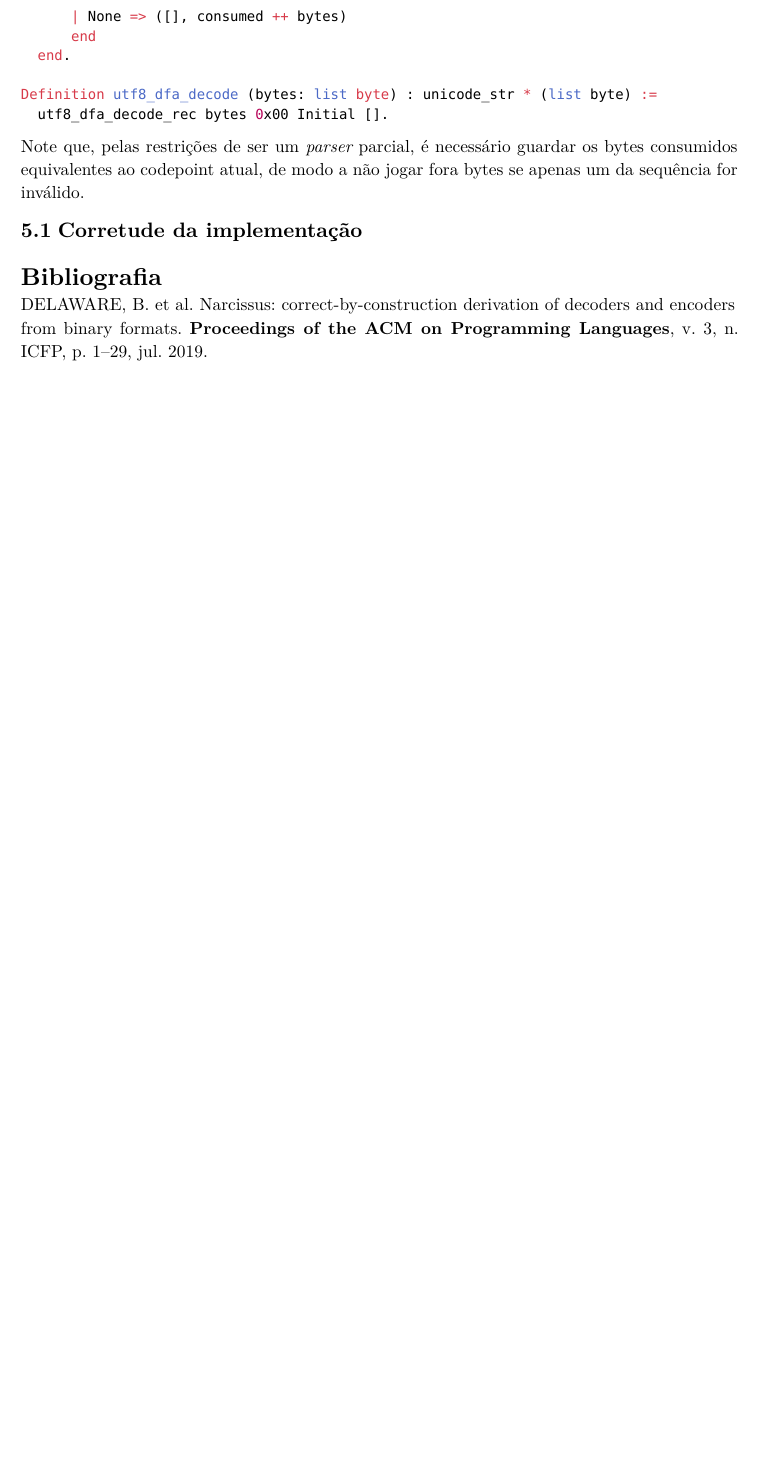
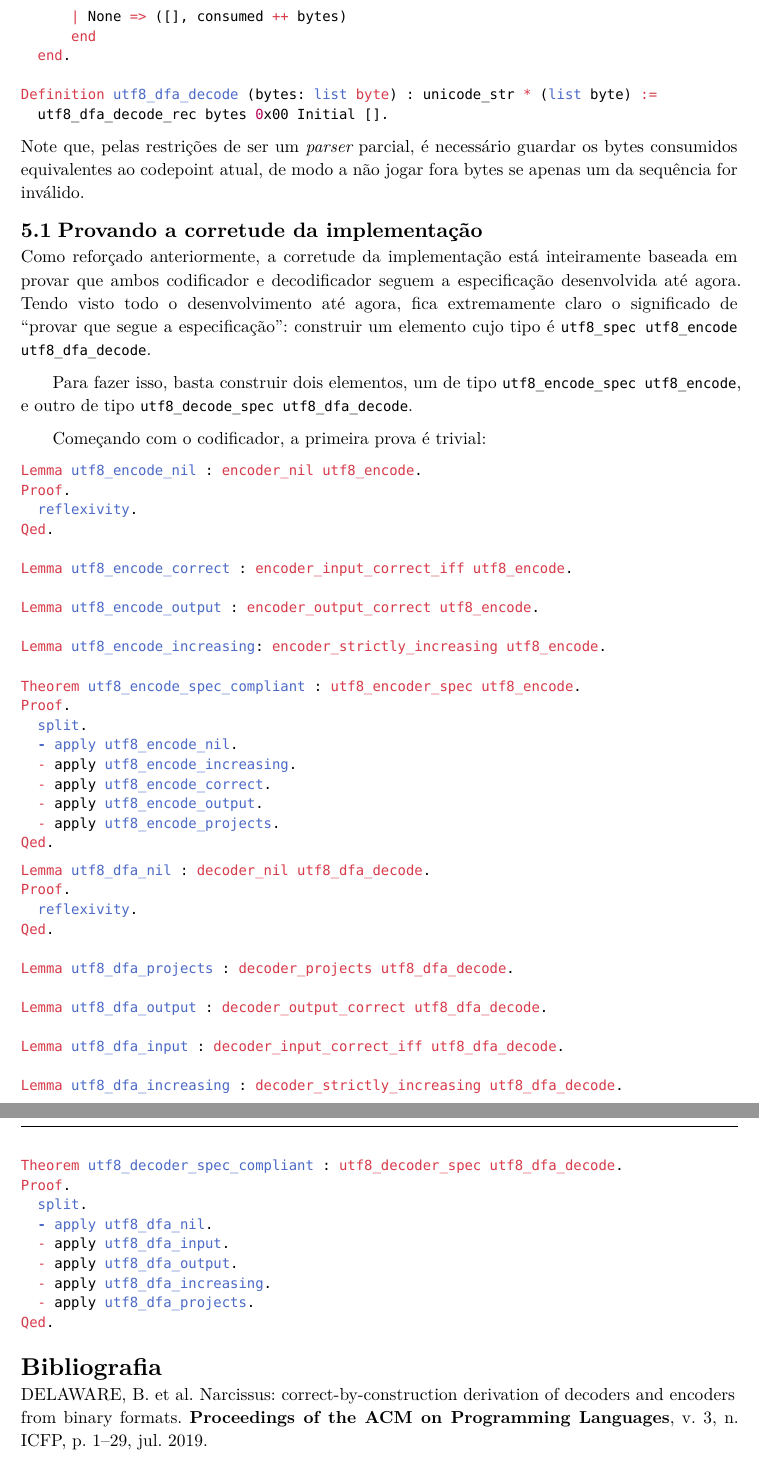
Before and after one commit to o-santi/rocq_utf8, a Typst document (article/article.typ): part of page 33 of 33 before the commit and two parts of pages 33 and 34 of 34 after it, the two joined at a grey line, cut so that both start at the same text, the shorter picture padded with empty space. The pictures show the PDF file article/article.pdf that the author committed with the source.

Commit message:
chore: more stuff

````diff
--- a/article/article.typ
+++ b/article/article.typ
@@ -1214,6 +1214,60 @@ Definition utf8_dfa_decode (bytes: list byte) : unicode_str * (list byte) :=
 
 Note que, pelas restrições de ser um _parser_ parcial, é necessário guardar os bytes consumidos equivalentes ao codepoint atual, de modo a não jogar fora bytes se apenas um da sequência for inválido.
 
-== Corretude da implementação
+== Provando a corretude da implementação
+
+Como reforçado anteriormente, a corretude da implementação está inteiramente baseada em provar que ambos codificador e decodificador seguem a especificação desenvolvida até agora. Tendo visto todo o desenvolvimento até agora, fica extremamente claro o significado de "provar que segue a especificação": construir um elemento cujo tipo é `utf8_spec utf8_encode utf8_dfa_decode`.
+
+Para fazer isso, basta construir dois elementos, um de tipo `utf8_encode_spec utf8_encode`, e outro de tipo `utf8_decode_spec utf8_dfa_decode`.
+
+Começando com o codificador, a primeira prova é trivial:
+```coq
+Lemma utf8_encode_nil : encoder_nil utf8_encode.
+Proof.
+  reflexivity.
+Qed.
+
+Lemma utf8_encode_correct : encoder_input_correct_iff utf8_encode.
+
+Lemma utf8_encode_output : encoder_output_correct utf8_encode.
+
+Lemma utf8_encode_increasing: encoder_strictly_increasing utf8_encode.
+
+Theorem utf8_encode_spec_compliant : utf8_encoder_spec utf8_encode.
+Proof.
+  split.
+  - apply utf8_encode_nil.
+  - apply utf8_encode_increasing.
+  - apply utf8_encode_correct.
+  - apply utf8_encode_output.
+  - apply utf8_encode_projects.
+Qed.
+```
+
+```coq
+Lemma utf8_dfa_nil : decoder_nil utf8_dfa_decode.
+Proof.
+  reflexivity.
+Qed.
+
+Lemma utf8_dfa_projects : decoder_projects utf8_dfa_decode.
+
+Lemma utf8_dfa_output : decoder_output_correct utf8_dfa_decode.
+
+Lemma utf8_dfa_input : decoder_input_correct_iff utf8_dfa_decode.
+
+Lemma utf8_dfa_increasing : decoder_strictly_increasing utf8_dfa_decode.
+
+Theorem utf8_decoder_spec_compliant : utf8_decoder_spec utf8_dfa_decode.
+Proof.
+  split.
+  - apply utf8_dfa_nil.
+  - apply utf8_dfa_input.
+  - apply utf8_dfa_output.
+  - apply utf8_dfa_increasing.
+  - apply utf8_dfa_projects.
+Qed.
+```
+
 
 #bibliography("references.bib", style: "associacao-brasileira-de-normas-tecnicas")
````
Also changed, not shown: article/article.pdf, 1 other file.
